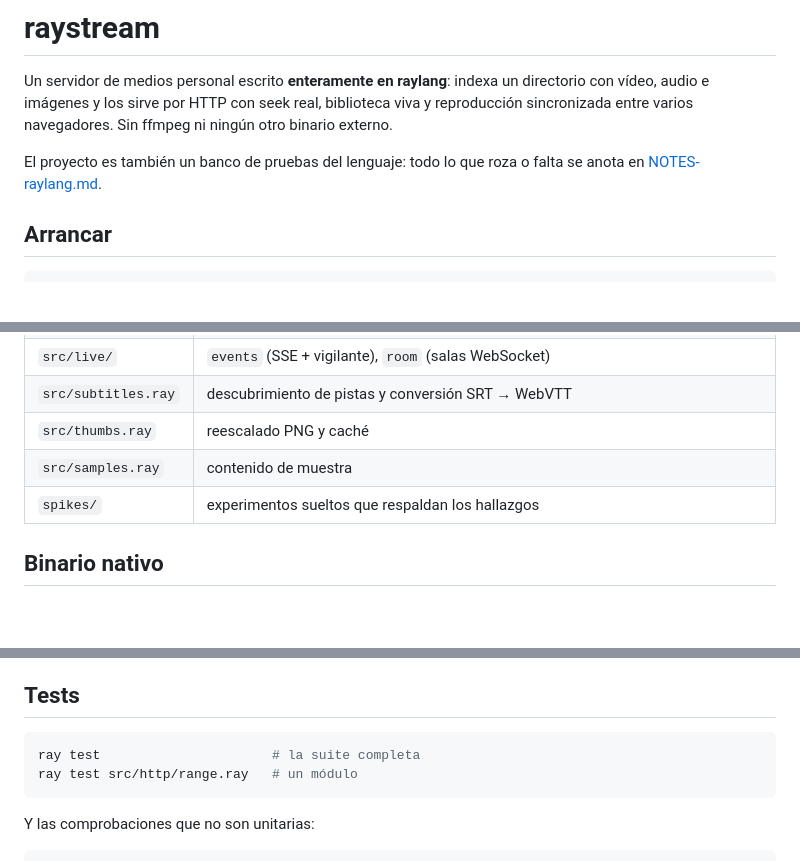
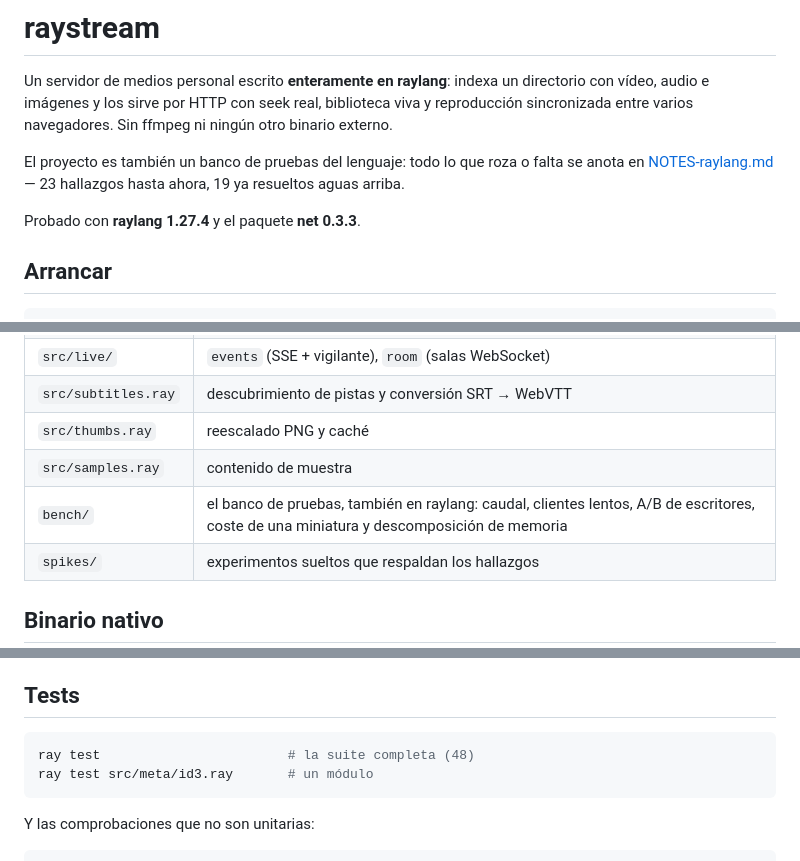
Before and after one commit to ray-language/raystream, a Markdown page: README.md, 3 parts joined by grey strips. GitHub-like rendering; blank space fills up the shorter version.

````diff
--- a/README.md
+++ b/README.md
@@ -5,7 +5,9 @@ audio e imágenes y los sirve por HTTP con seek real, biblioteca viva y reproduc
 entre varios navegadores. Sin ffmpeg ni ningún otro binario externo.
 
 El proyecto es también un banco de pruebas del lenguaje: todo lo que roza o falta se anota en
-[NOTES-raylang.md](NOTES-raylang.md).
+[NOTES-raylang.md](NOTES-raylang.md) — 23 hallazgos hasta ahora, 19 ya resueltos aguas arriba.
+
+Probado con **raylang 1.27.4** y el paquete **net 0.3.3**.
 
 ## Arrancar
 
@@ -93,6 +97,7 @@ actores y se habla con ellos por canales:
 | `src/subtitles.ray` | descubrimiento de pistas y conversión SRT → WebVTT |
 | `src/thumbs.ray` | reescalado PNG y caché |
 | `src/samples.ray` | contenido de muestra |
+| `bench/` | el banco de pruebas, también en raylang: caudal, clientes lentos, A/B de escritores, coste de una miniatura y descomposición de memoria |
 | `spikes/` | experimentos sueltos que respaldan los hallazgos |
 
 ## Binario nativo
@@ -108,8 +113,8 @@ VM y **19 ms** en el binario nativo, y 0,4 ms si ya está cacheada.
 ## Tests
 
 ```sh
-ray test                      # la suite completa
-ray test src/http/range.ray   # un módulo
+ray test                        # la suite completa (48)
+ray test src/meta/id3.ray       # un módulo
 ```
 
 Y las comprobaciones que no son unitarias:
````
Also changed, not shown: other parts of README.md (+14 -10 lines).
